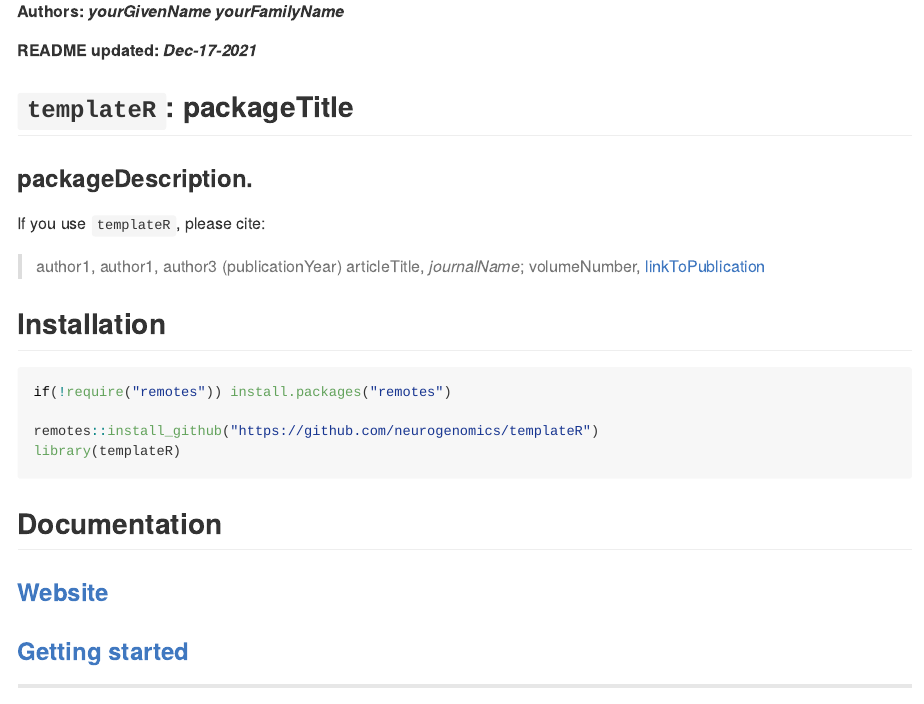
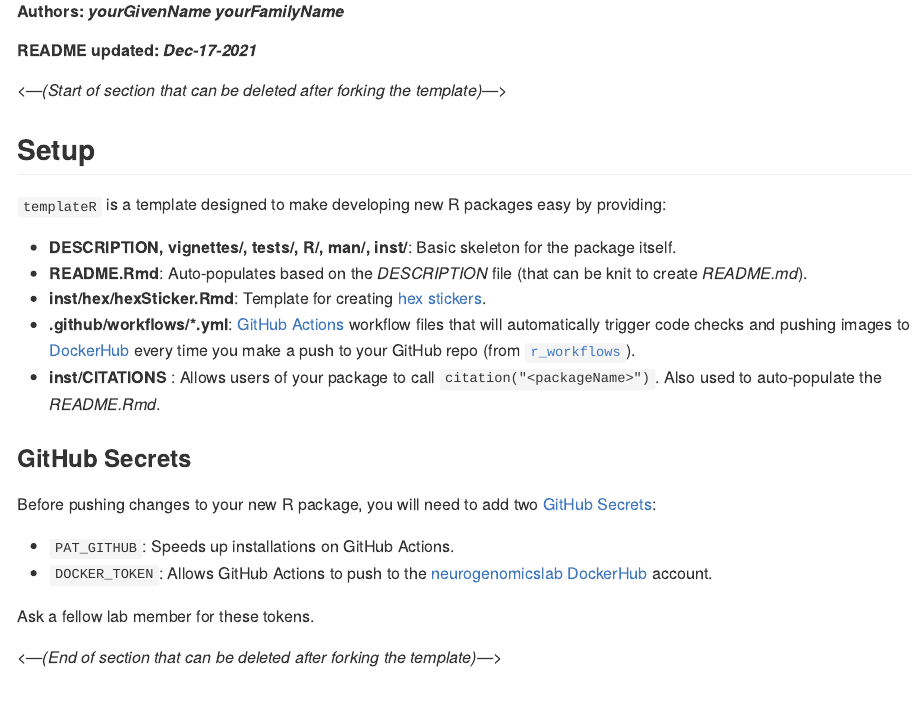
Before and after one commit to neurogenomics/templateR, an R Markdown document (README.Rmd): the page in a window 1100 px wide, from 70 px down. The pictures show the output file README.md that the author committed with the source, drawn offline in the style of GitHub; badge pictures from the web are left out.

Commit message:
Initialize repo

````diff
--- a/README.Rmd
+++ b/README.Rmd
@@ -21,3 +21,25 @@ description <- read.dcf("DESCRIPTION", fields = "Description")[1]
 URL <- read.dcf('DESCRIPTION', fields = 'URL')[1]
 owner <- tolower(strsplit(URL,"/")[[1]][4])
 ```
+
+*\<---(Start of section that can be deleted after forking the template)---\>*
+
+## Setup
+
+`templateR` is a template designed to make developing new R packages easy by providing:
+
+  - **DESCRIPTION, vignettes/, tests/, R/, man/, inst/**: Basic skeleton for the package itself.
+  - **README.Rmd**: Auto-populates based on the *DESCRIPTION* file (that can be knit to create *README.md*).
+  - **inst/hex/hexSticker.Rmd**: Template for creating [hex stickers](https://github.com/GuangchuangYu/hexSticker).
+  - **.github/workflows/\*.yml**: [GitHub Actions](https://docs.github.com/en/actions/learn-github-actions/understanding-github-actions) workflow files that will automatically trigger code checks and pushing images to [DockerHub](https://hub-stage.docker.com/) every time you make a push to your GitHub repo (from [`r_workflows`](https://github.com/neurogenomics/r_workflows)).
+  - **inst/CITATIONS** : Allows users of your package to call `citation("<packageName>")`. Also used to auto-populate the *README.Rmd*.
+
+### GitHub Secrets
+
+Before pushing changes to your new R package,
+you will need to add two [GitHub Secrets](https://docs.github.com/en/actions/security-guides/encrypted-secrets):
+
+- `PAT_GITHUB`: Speeds up installations on GitHub Actions.
+- `DOCKER_TOKEN`: Allows GitHub Actions to push to the [neurogenomicslab DockerHub](https://hub.docker.com/orgs/neurogenomicslab) account.
+
+Ask a fellow lab member for these tokens.
````
Also changed, not shown: README.md, README.Rmd (2 more changed lines).
